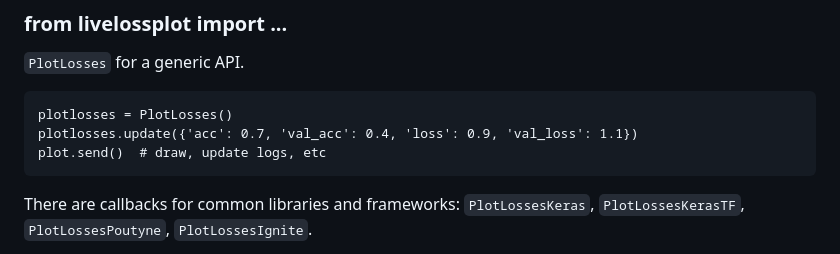
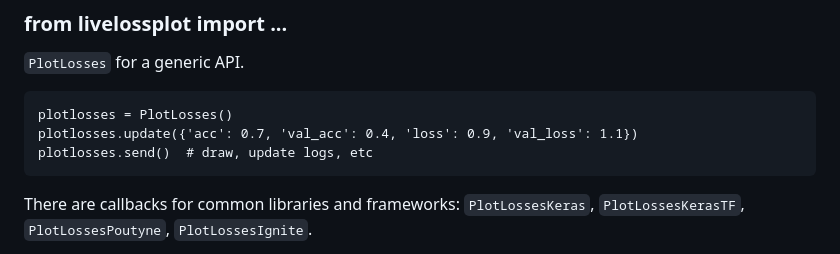
Before and after one commit to stared/livelossplot, a Markdown page: README.md, the part around the change. GitHub-like rendering.

Commit message:
nitpicking fix in example

````diff
--- a/README.md
+++ b/README.md
@@ -78,7 +78,7 @@ But what if you just want to train a small model in Jupyter Notebook? Here is a
 ```{python}
 plotlosses = PlotLosses()
 plotlosses.update({'acc': 0.7, 'val_acc': 0.4, 'loss': 0.9, 'val_loss': 1.1})
-plot.send()  # draw, update logs, etc
+plotlosses.send()  # draw, update logs, etc
 ```
 
 There are callbacks for common libraries and frameworks: `PlotLossesKeras`, `PlotLossesKerasTF`, `PlotLossesPoutyne`, `PlotLossesIgnite`.
````
